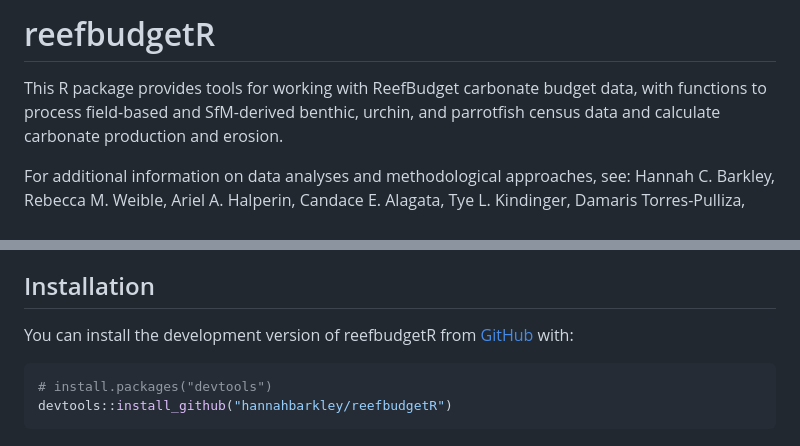
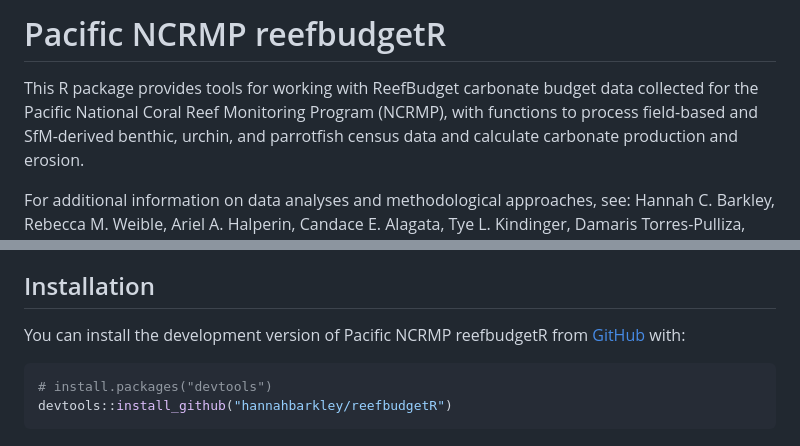
Before and after one commit to hannahbarkley/reefbudgetR, a Markdown page: README.md, 2 parts joined by grey strips. GitHub-like rendering.

````diff
--- a/README.md
+++ b/README.md
@@ -1,13 +1,13 @@
 
 <!-- README.md is generated from README.Rmd. Please edit that file -->
 
-# reefbudgetR
+# Pacific NCRMP reefbudgetR
 
 <!-- badges: start -->
 <!-- badges: end -->
 
 This R package provides tools for working with ReefBudget carbonate
-budget data, with functions to process field-based and SfM-derived
+budget data collected for the Pacific National Coral Reef Monitoring Program (NCRMP), with functions to process field-based and SfM-derived
 benthic, urchin, and parrotfish census data and calculate carbonate
 production and erosion.
 
@@ -45,7 +45,7 @@ commercial product or activity by DOC or the United States Government.
 
 ## Installation
 
-You can install the development version of reefbudgetR from
+You can install the development version of Pacific NCRMP reefbudgetR from
 [GitHub](https://github.com/) with:
 
 ``` r
````
